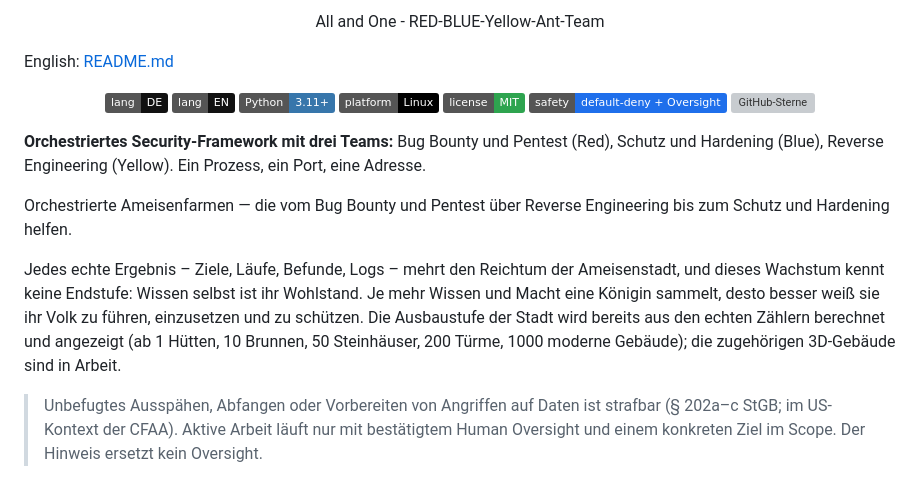
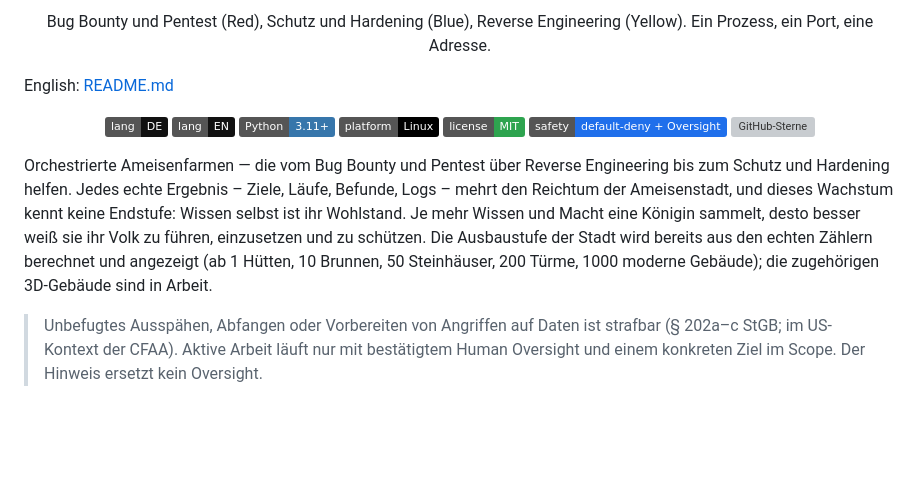
Before and after one commit to krockodog/antbb-framework, a Markdown page: README.de.md, the part around one of its changes. GitHub-like rendering; badges without logos; blank space fills up the shorter version; grey boxes are pictures that could not be loaded.

```diff
--- a/README.de.md
+++ b/README.de.md
@@ -8,6 +6,6 @@ All and One — RED · BLUE · YELLOW Ant-Team
 
 <p align="center">
-All and One - RED-BLUE-Yellow-Ant-Team
+Bug Bounty und Pentest (Red), Schutz und Hardening (Blue), Reverse Engineering (Yellow). Ein Prozess, ein Port, eine Adresse.
 </p>
 
 English: [README.md](README.md)
@@ -22,11 +20,7 @@ English: [README.md](README.md)
   <img alt="GitHub-Sterne" src="https://img.shields.io/github/stars/krockodog/antbb-framework">
 </p>
 
-**Orchestriertes Security-Framework mit drei Teams:** Bug Bounty und Pentest (Red), Schutz und Hardening (Blue), Reverse Engineering (Yellow). Ein Prozess, ein Port, eine Adresse.
-
-Orchestrierte Ameisenfarmen — die vom Bug Bounty und Pentest über Reverse Engineering bis zum Schutz und Hardening helfen.
-
-Jedes echte Ergebnis – Ziele, Läufe, Befunde, Logs – mehrt den Reichtum der Ameisenstadt, und dieses Wachstum kennt keine Endstufe: Wissen selbst ist ihr Wohlstand. Je mehr Wissen und Macht eine Königin sammelt, desto besser weiß sie ihr Volk zu führen, einzusetzen und zu schützen. Die Ausbaustufe der Stadt wird bereits aus den echten Zählern berechnet und angezeigt (ab 1 Hütten, 10 Brunnen, 50 Steinhäuser, 200 Türme, 1000 moderne Gebäude); die zugehörigen 3D-Gebäude sind in Arbeit.
+Orchestrierte Ameisenfarmen — die vom Bug Bounty und Pentest über Reverse Engineering bis zum Schutz und Hardening helfen. Jedes echte Ergebnis – Ziele, Läufe, Befunde, Logs – mehrt den Reichtum der Ameisenstadt, und dieses Wachstum kennt keine Endstufe: Wissen selbst ist ihr Wohlstand. Je mehr Wissen und Macht eine Königin sammelt, desto besser weiß sie ihr Volk zu führen, einzusetzen und zu schützen. Die Ausbaustufe der Stadt wird bereits aus den echten Zählern berechnet und angezeigt (ab 1 Hütten, 10 Brunnen, 50 Steinhäuser, 200 Türme, 1000 moderne Gebäude); die zugehörigen 3D-Gebäude sind in Arbeit.
 
 > Unbefugtes Ausspähen, Abfangen oder Vorbereiten von Angriffen auf Daten ist strafbar (§ 202a–c StGB; im US-Kontext der CFAA). Aktive Arbeit läuft nur mit bestätigtem Human Oversight und einem konkreten Ziel im Scope. Der Hinweis ersetzt kein Oversight.
 
```
Also changed, not shown: other parts of README.de.md (+1 -3 lines), README.md (+2 -6 lines).
